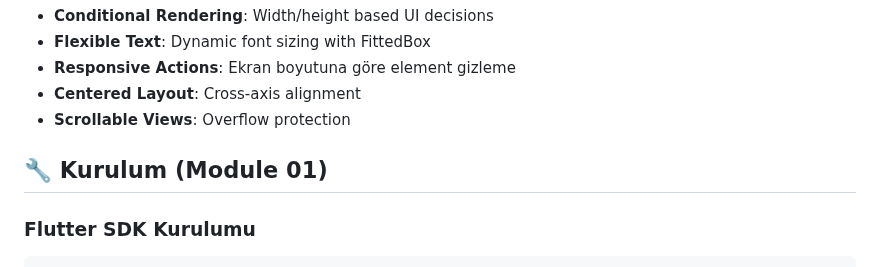
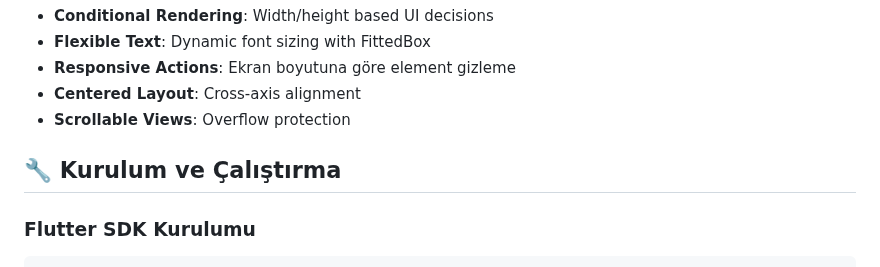
Before and after one commit to enes2424/42-Kocaeli-Mobile-Piscine, a Markdown page: README.md, the part around the change. Rendered like a GitHub page.

````diff
--- a/README.md
+++ b/README.md
@@ -84,7 +84,7 @@ Scaffold
 - **Centered Layout**: Cross-axis alignment
 - **Scrollable Views**: Overflow protection
 
-## 🔧 Kurulum (Module 01)
+## 🔧 Kurulum ve Çalıştırma
 
 ### Flutter SDK Kurulumu
 ```bash
````
